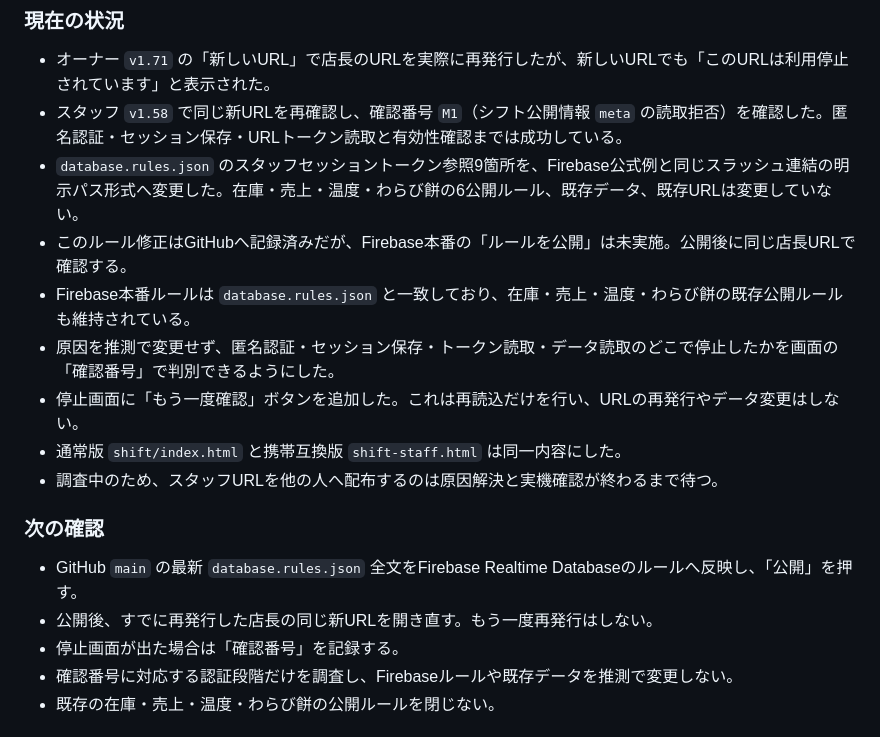
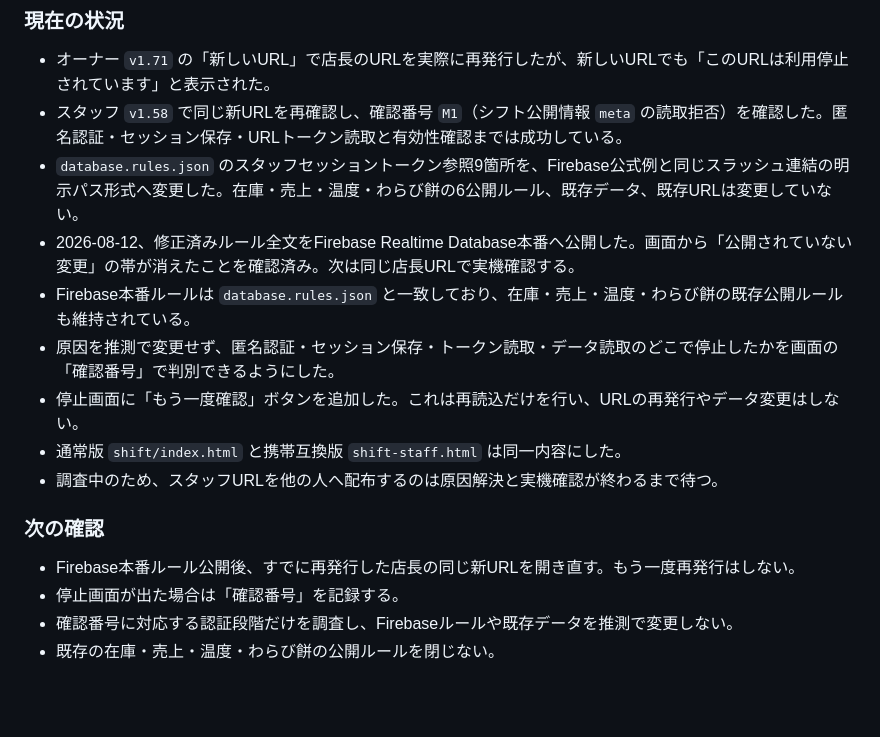
Before and after one commit to booandmoomoo1011-maker/zaiko-app, a Markdown page: ZAIKON-HANDOFF.md, the part around the change. Rendered like a GitHub page; blank space fills up the shorter version.

Commit message:
docs: record production staff rules publish

```diff
--- a/ZAIKON-HANDOFF.md
+++ b/ZAIKON-HANDOFF.md
@@ -696,7 +696,7 @@
 - オーナー `v1.71` の「新しいURL」で店長のURLを実際に再発行したが、新しいURLでも「このURLは利用停止されています」と表示された。
 - スタッフ `v1.58` で同じ新URLを再確認し、確認番号 `M1`（シフト公開情報 `meta` の読取拒否）を確認した。匿名認証・セッション保存・URLトークン読取と有効性確認までは成功している。
 - `database.rules.json` のスタッフセッショントークン参照9箇所を、Firebase公式例と同じスラッシュ連結の明示パス形式へ変更した。在庫・売上・温度・わらび餅の6公開ルール、既存データ、既存URLは変更していない。
-- このルール修正はGitHubへ記録済みだが、Firebase本番の「ルールを公開」は未実施。公開後に同じ店長URLで確認する。
+- 2026-08-12、修正済みルール全文をFirebase Realtime Database本番へ公開した。画面から「公開されていない変更」の帯が消えたことを確認済み。次は同じ店長URLで実機確認する。
 - Firebase本番ルールは `database.rules.json` と一致しており、在庫・売上・温度・わらび餅の既存公開ルールも維持されている。
 - 原因を推測で変更せず、匿名認証・セッション保存・トークン読取・データ読取のどこで停止したかを画面の「確認番号」で判別できるようにした。
 - 停止画面に「もう一度確認」ボタンを追加した。これは再読込だけを行い、URLの再発行やデータ変更はしない。
@@ -705,8 +705,7 @@
 
 ### 次の確認
 
-- GitHub `main` の最新 `database.rules.json` 全文をFirebase Realtime Databaseのルールへ反映し、「公開」を押す。
-- 公開後、すでに再発行した店長の同じ新URLを開き直す。もう一度再発行はしない。
+- Firebase本番ルール公開後、すでに再発行した店長の同じ新URLを開き直す。もう一度再発行はしない。
 - 停止画面が出た場合は「確認番号」を記録する。
 - 確認番号に対応する認証段階だけを調査し、Firebaseルールや既存データを推測で変更しない。
 - 既存の在庫・売上・温度・わらび餅の公開ルールを閉じない。
```
